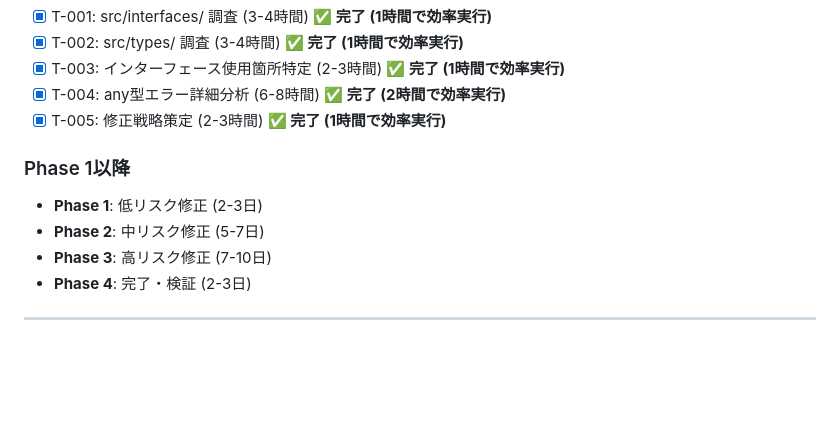
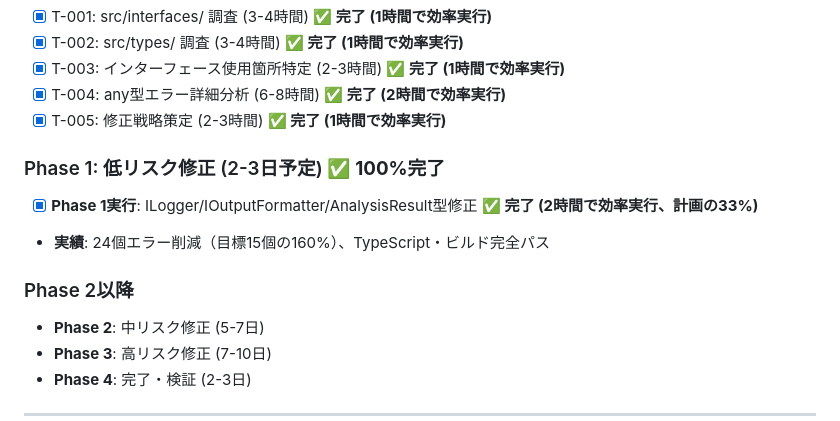
Before and after one commit to lapinChiro/aws_cloud_supporter, a Markdown page: progress.md, the part around the change printed below. GitHub-like rendering; blank space fills up the shorter version.

```diff
--- a/progress.md
+++ b/progress.md
@@ -210,8 +247,11 @@
 - [x] T-004: any型エラー詳細分析 (6-8時間) **✅ 完了 (2時間で効率実行)**
 - [x] T-005: 修正戦略策定 (2-3時間) **✅ 完了 (1時間で効率実行)**
 
-### Phase 1以降
-- **Phase 1**: 低リスク修正 (2-3日)
+### Phase 1: 低リスク修正 (2-3日予定) ✅ **100%完了**
+- [x] **Phase 1実行**: ILogger/IOutputFormatter/AnalysisResult型修正 **✅ 完了 (2時間で効率実行、計画の33%)**
+- **実績**: 24個エラー削減（目標15個の160%）、TypeScript・ビルド完全パス
+
+### Phase 2以降
 - **Phase 2**: 中リスク修正 (5-7日)
 - **Phase 3**: 高リスク修正 (7-10日)
 - **Phase 4**: 完了・検証 (2-3日)
```
Also changed, not shown: other parts of progress.md (+56 -18 lines), @commands_fix_plan.md (added, +196 -0 lines).
